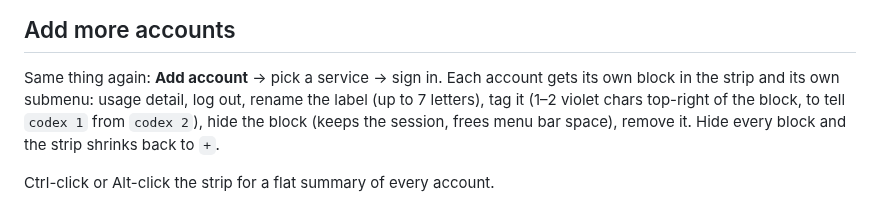
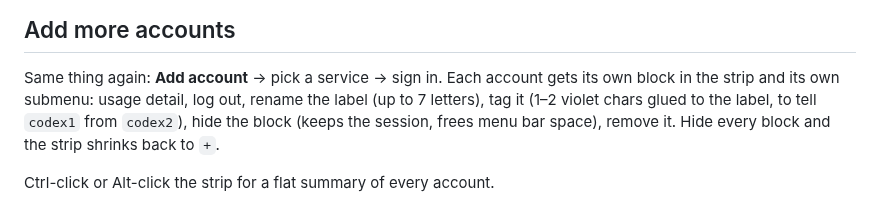
Before and after one commit to alexkirs/ccusage-mac, a Markdown page: README.md, the part around one of its changes. Rendered like a GitHub page.

```diff
--- a/README.md
+++ b/README.md
@@ -54,7 +54,7 @@ That's it. Numbers show up within a minute.
 Same thing again: **Add account** → pick a service → sign in.
 Each account gets its own block in the strip and its own submenu: usage
 detail, log out, rename the label (up to 7 letters), tag it (1–2 violet
-chars top-right of the block, to tell `codex 1` from `codex 2`), hide the block (keeps
+chars glued to the label, to tell `codex1` from `codex2`), hide the block (keeps
 the session, frees menu bar space), remove it. Hide every block and the
 strip shrinks back to `+`.
 
```
Also changed, not shown: other parts of README.md (+1 -1 lines), docs/menubar-accounts.png, 1 other file.
